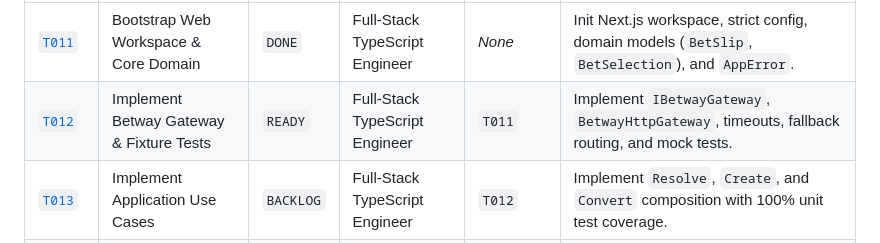
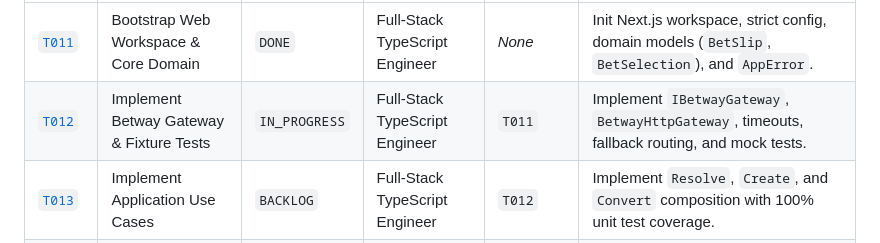
Before and after one commit to myasnikoviv/BETWAY_test, a Markdown page: tickets/README.md, the part around the change. Drawn GitHub-style.

Commit message:
chore(tickets): activate T012 and switch branch to IN_PROGRESS

```diff
--- a/tickets/README.md
+++ b/tickets/README.md
@@ -38,7 +38,7 @@ graph TD
 | Ticket ID | Title | Status | Owner | Depends On | Short Objective |
 | :--- | :--- | :--- | :--- | :--- | :--- |
 | [`T011`](done/T011-bootstrap-web-and-core-domain.md) | Bootstrap Web Workspace & Core Domain | `DONE` | Full-Stack TypeScript Engineer | *None* | Init Next.js workspace, strict config, domain models (`BetSlip`, `BetSelection`), and `AppError`. |
-| [`T012`](backlog/T012-implement-betway-gateway.md) | Implement Betway Gateway & Fixture Tests | `READY` | Full-Stack TypeScript Engineer | `T011` | Implement `IBetwayGateway`, `BetwayHttpGateway`, timeouts, fallback routing, and mock tests. |
+| [`T012`](active/T012-implement-betway-gateway.md) | Implement Betway Gateway & Fixture Tests | `IN_PROGRESS` | Full-Stack TypeScript Engineer | `T011` | Implement `IBetwayGateway`, `BetwayHttpGateway`, timeouts, fallback routing, and mock tests. |
 | [`T013`](backlog/T013-implement-application-use-cases.md) | Implement Application Use Cases | `BACKLOG` | Full-Stack TypeScript Engineer | `T012` | Implement `Resolve`, `Create`, and `Convert` composition with 100% unit test coverage. |
 | [`T014`](backlog/T014-implement-backend-api-routes.md) | Implement Backend API Route Handlers | `BACKLOG` | Full-Stack TypeScript Engineer | `T013` | Implement `/api/v1/resolve`, `create`, `convert`, `health` with Zod validation and CORS. |
 | [`T015`](backlog/T015-implement-web-input-and-slip-view.md) | Implement Web UI: Input & Slip View | `BACKLOG` | Full-Stack TypeScript Engineer | `T014` | Build Next.js React UI components for entering codes, decoding, and rendering `BetSlipCard`. |
```
Also changed, not shown: tickets/active/T012-implement-betway-gateway.md (renamed from tickets/backlog/T012-implement-betway-gateway.md, +1 -1 lines).
